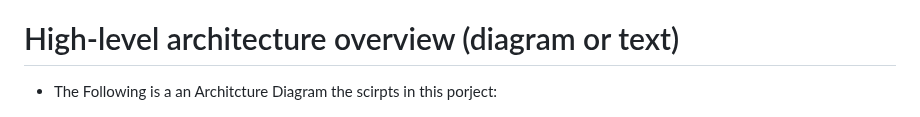
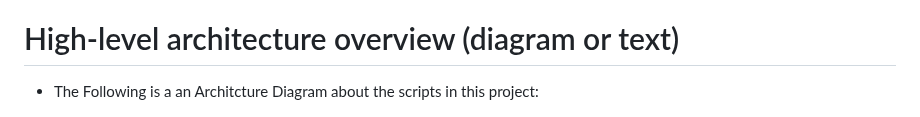
Before and after one commit to Osled/VRelax, a Markdown page: README.md, the part around the change. GitHub-like rendering.

Commit message:
Fix typos in architecture diagram description

```diff
--- a/README.md
+++ b/README.md
@@ -30,7 +30,7 @@
 
 
 # High-level architecture overview (diagram or text)
-- The Following is a an Architcture Diagram the scirpts in this porject:
+- The Following is a an Architcture Diagram about the scripts in this project:
 
 ![Unity Architecture](Doc/UnityArchtectureVRelax.png)
 
```
